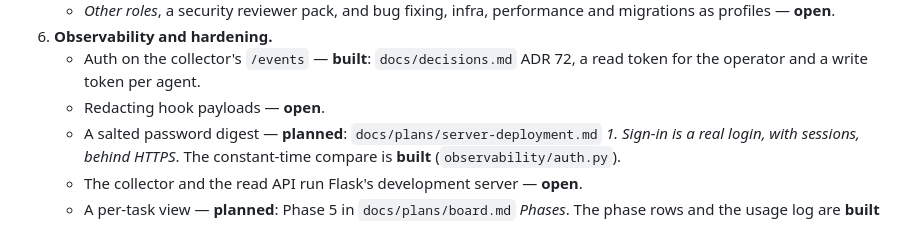
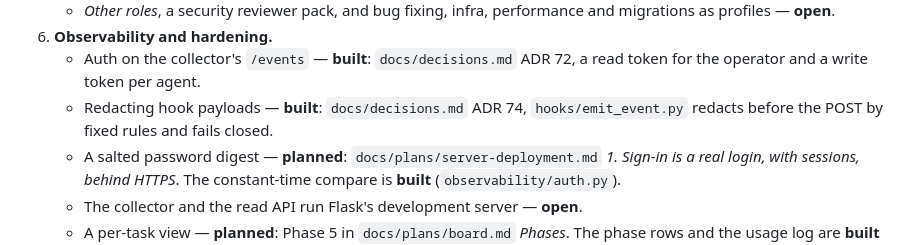
Before and after one commit to Johnny952/agent-harness, a Markdown page: README.md, the part around the change. Rendered like a GitHub page.

Commit message:
docs(readme): hook payload redaction is built (ADR 74)
Co-Authored-By: Claude Opus 5.5 <noreply@anthropic.com>
Claude-Session: https://claude.ai/code/session_014zFeKL65JPyqszBPnL3o2x

```diff
--- a/README.md
+++ b/README.md
@@ -1503,7 +1503,9 @@ number and title.
 6. **Observability and hardening.**
    - Auth on the collector's `/events` — **built**: `docs/decisions.md`
      ADR 72, a read token for the operator and a write token per agent.
-   - Redacting hook payloads — **open**.
+   - Redacting hook payloads — **built**: `docs/decisions.md` ADR 74,
+     `hooks/emit_event.py` redacts before the POST by fixed rules and fails
+     closed.
    - A salted password digest — **planned**:
      `docs/plans/server-deployment.md` *1. Sign-in is a real login, with
      sessions, behind HTTPS*. The constant-time compare is **built**
```
